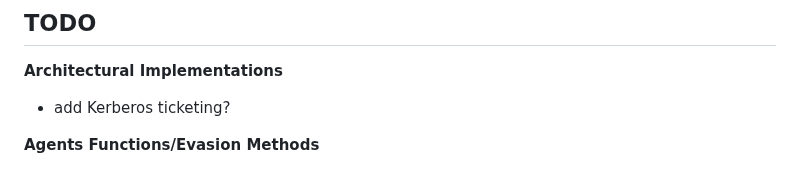
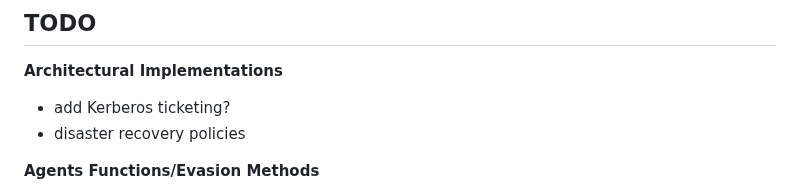
Before and after one commit to AdriIT/C2-Server-Framework, a Markdown page: README.md, the part around the change. GitHub-like rendering.

```diff
--- a/README.md
+++ b/README.md
@@ -54,6 +54,7 @@ Hence, use this semantic `echo 'password' | sudo -S` __`command`__ to send comma
 __Architectural Implementations__ <br>
 
   - add Kerberos ticketing?<br>
+  - disaster recovery policies
 
 __Agents Functions/Evasion Methods__ <br>
 
```
